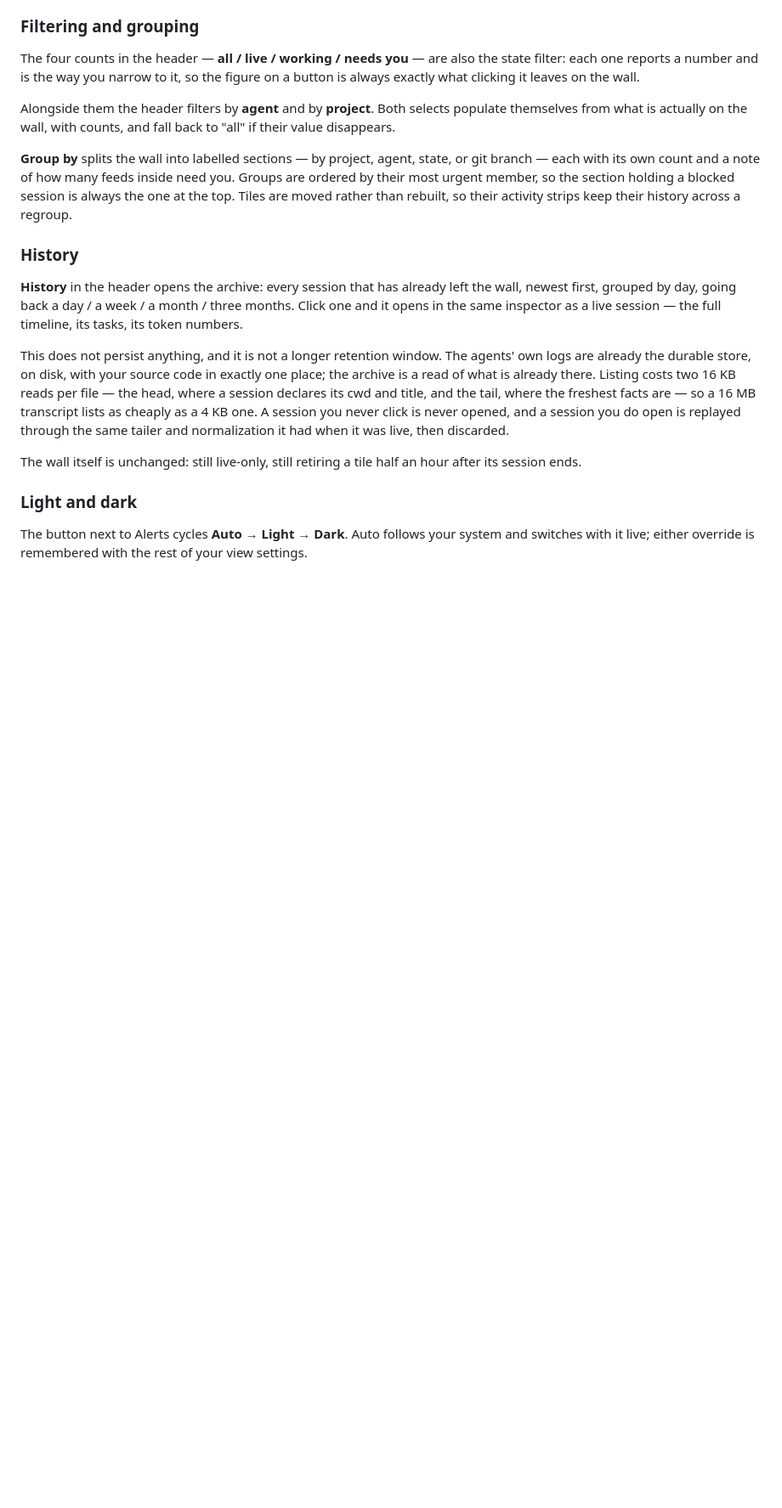
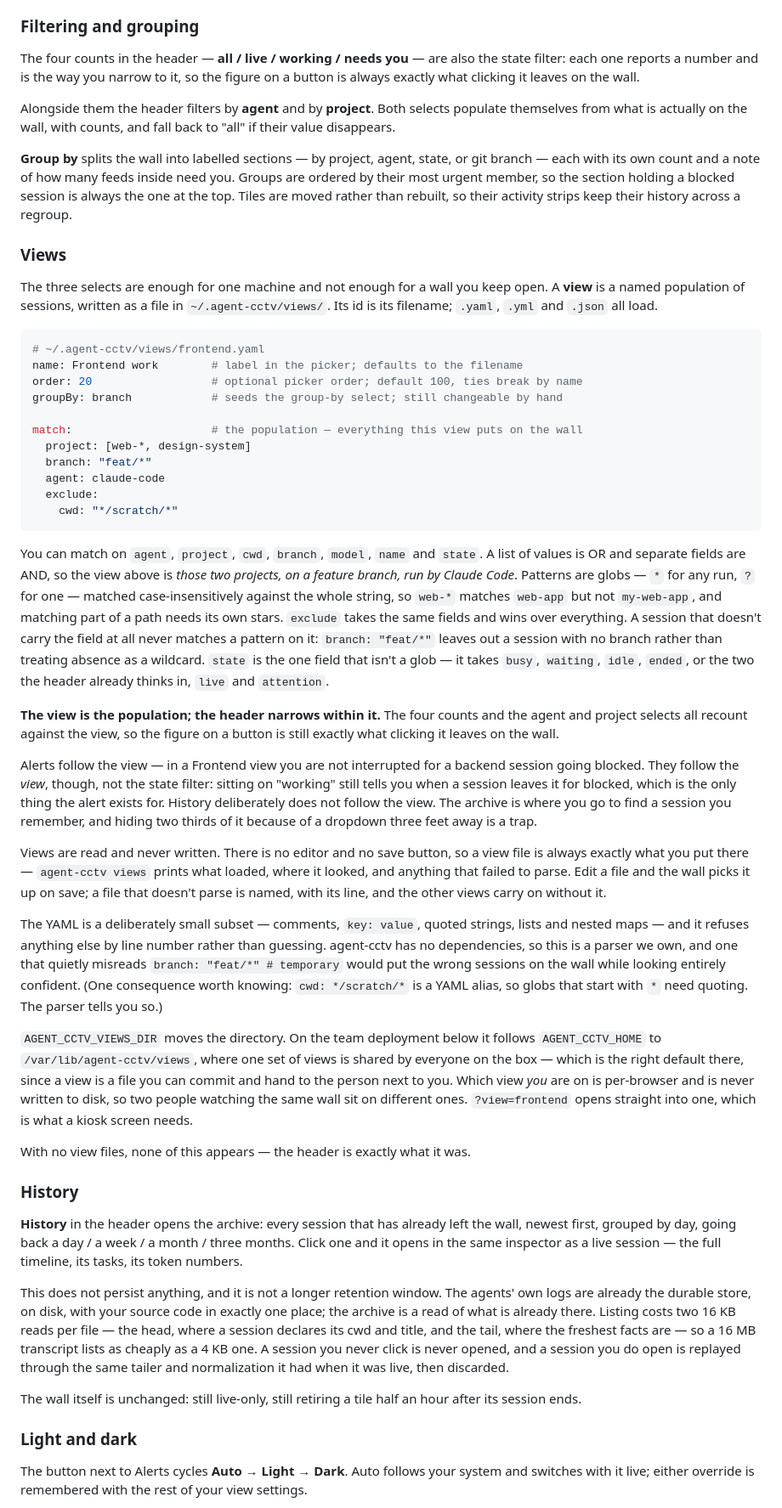
Before and after one commit to shahriarshm/agent-cctv, a Markdown page: README.md, the part around one of its changes. Shown at 85% size. Rendered like a GitHub page; blank space fills up the shorter version.

Commit message:
docs: view presets
Co-Authored-By: Claude Opus 5 (1M context) <noreply@anthropic.com>

````diff
--- a/README.md
+++ b/README.md
@@ -56,6 +56,74 @@ or git branch — each with its own count and a note of how many feeds inside
 need you. Groups are ordered by their most urgent member, so the section
 holding a blocked session is always the one at the top. Tiles are moved rather
 than rebuilt, so their activity strips keep their history across a regroup.
+
+### Views
+
+The three selects are enough for one machine and not enough for a wall you keep
+open. A **view** is a named population of sessions, written as a file in
+`~/.agent-cctv/views/`. Its id is its filename; `.yaml`, `.yml` and `.json` all
+load.
+
+```yaml
+# ~/.agent-cctv/views/frontend.yaml
+name: Frontend work        # label in the picker; defaults to the filename
+order: 20                  # optional picker order; default 100, ties break by name
+groupBy: branch            # seeds the group-by select; still changeable by hand
+
+match:                     # the population — everything this view puts on the wall
+  project: [web-*, design-system]
+  branch: "feat/*"
+  agent: claude-code
+  exclude:
+    cwd: "*/scratch/*"
+```
+
+You can match on `agent`, `project`, `cwd`, `branch`, `model`, `name` and
+`state`. A list of values is OR and separate fields are AND, so the view above is
+*those two projects, on a feature branch, run by Claude Code*. Patterns are globs
+— `*` for any run, `?` for one — matched case-insensitively against the whole
+string, so `web-*` matches `web-app` but not `my-web-app`, and matching part of a
+path needs its own stars. `exclude` takes the same fields and wins over
+everything. A session that doesn't carry the field at all never matches a pattern
+on it: `branch: "feat/*"` leaves out a session with no branch rather than
+treating absence as a wildcard. `state` is the one field that isn't a glob —
+it takes `busy`, `waiting`, `idle`, `ended`, or the two the header already thinks
+in, `live` and `attention`.
+
+**The view is the population; the header narrows within it.** The four counts and
+the agent and project selects all recount against the view, so the figure on a
+button is still exactly what clicking it leaves on the wall.
+
+Alerts follow the view — in a Frontend view you are not interrupted for a backend
+session going blocked. They follow the *view*, though, not the state filter:
+sitting on "working" still tells you when a session leaves it for blocked, which
+is the only thing the alert exists for. History deliberately does not follow the
+view. The archive is where you go to find a session you remember, and hiding two
+thirds of it because of a dropdown three feet away is a trap.
+
+Views are read and never written. There is no editor and no save button, so a
+view file is always exactly what you put there — `agent-cctv views` prints what
+loaded, where it looked, and anything that failed to parse. Edit a file and the
+wall picks it up on save; a file that doesn't parse is named, with its line, and
+the other views carry on without it.
+
+The YAML is a deliberately small subset — comments, `key: value`, quoted strings,
+lists and nested maps — and it refuses anything else by line number rather than
+guessing. agent-cctv has no dependencies, so this is a parser we own, and one
+that quietly misreads `branch: "feat/*" # temporary` would put the wrong sessions
+on the wall while looking entirely confident. (One consequence worth knowing:
+`cwd: */scratch/*` is a YAML alias, so globs that start with `*` need quoting.
+The parser tells you so.)
+
+`AGENT_CCTV_VIEWS_DIR` moves the directory. On the team deployment below it
+follows `AGENT_CCTV_HOME` to `/var/lib/agent-cctv/views`, where one set of views
+is shared by everyone on the box — which is the right default there, since a view
+is a file you can commit and hand to the person next to you. Which view *you* are
+on is per-browser and is never written to disk, so two people watching the same
+wall sit on different ones. `?view=frontend` opens straight into one, which is
+what a kiosk screen needs.
+
+With no view files, none of this appears — the header is exactly what it was.
 
 ### History
 
````
Also changed, not shown: other parts of README.md (+1 -0 lines).
